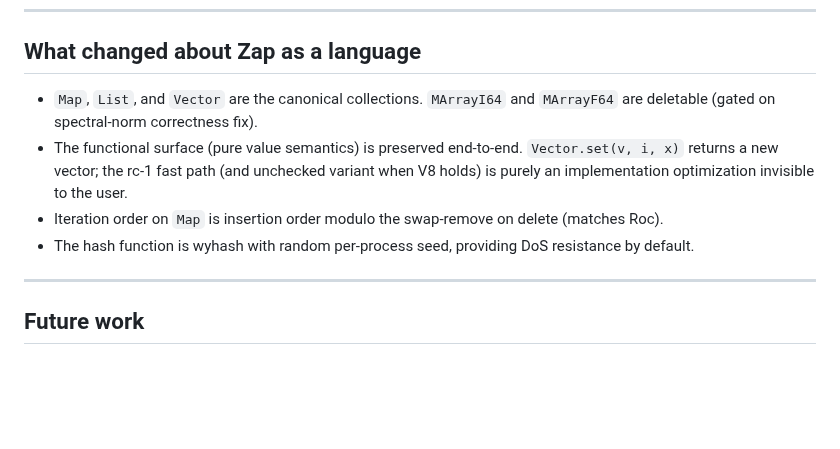
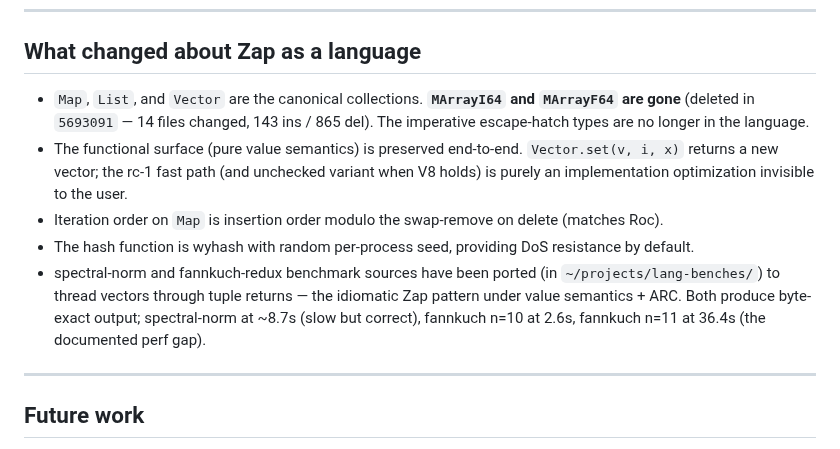
Before and after one commit to DockYard/zap, a Markdown page: docs/opportunistic-mutation-milestone.md, the part around the change. GitHub-like rendering; blank space fills up the shorter version.

Commit message:
docs(milestone): mark MArray deletion complete (5693091)

```diff
--- a/docs/opportunistic-mutation-milestone.md
+++ b/docs/opportunistic-mutation-milestone.md
@@ -140,10 +140,11 @@ Plus benchmark ports in `~/projects/lang-benches/` (separate repo).
 
 ## What changed about Zap as a language
 
-- `Map`, `List`, and `Vector` are the canonical collections. `MArrayI64` and `MArrayF64` are deletable (gated on spectral-norm correctness fix).
+- `Map`, `List`, and `Vector` are the canonical collections. **`MArrayI64` and `MArrayF64` are gone** (deleted in `5693091` — 14 files changed, 143 ins / 865 del). The imperative escape-hatch types are no longer in the language.
 - The functional surface (pure value semantics) is preserved end-to-end. `Vector.set(v, i, x)` returns a new vector; the rc-1 fast path (and unchecked variant when V8 holds) is purely an implementation optimization invisible to the user.
 - Iteration order on `Map` is insertion order modulo the swap-remove on delete (matches Roc).
 - The hash function is wyhash with random per-process seed, providing DoS resistance by default.
+- spectral-norm and fannkuch-redux benchmark sources have been ported (in `~/projects/lang-benches/`) to thread vectors through tuple returns — the idiomatic Zap pattern under value semantics + ARC. Both produce byte-exact output; spectral-norm at ~8.7s (slow but correct), fannkuch n=10 at 2.6s, fannkuch n=11 at 36.4s (the documented perf gap).
 
 ---
 
```
